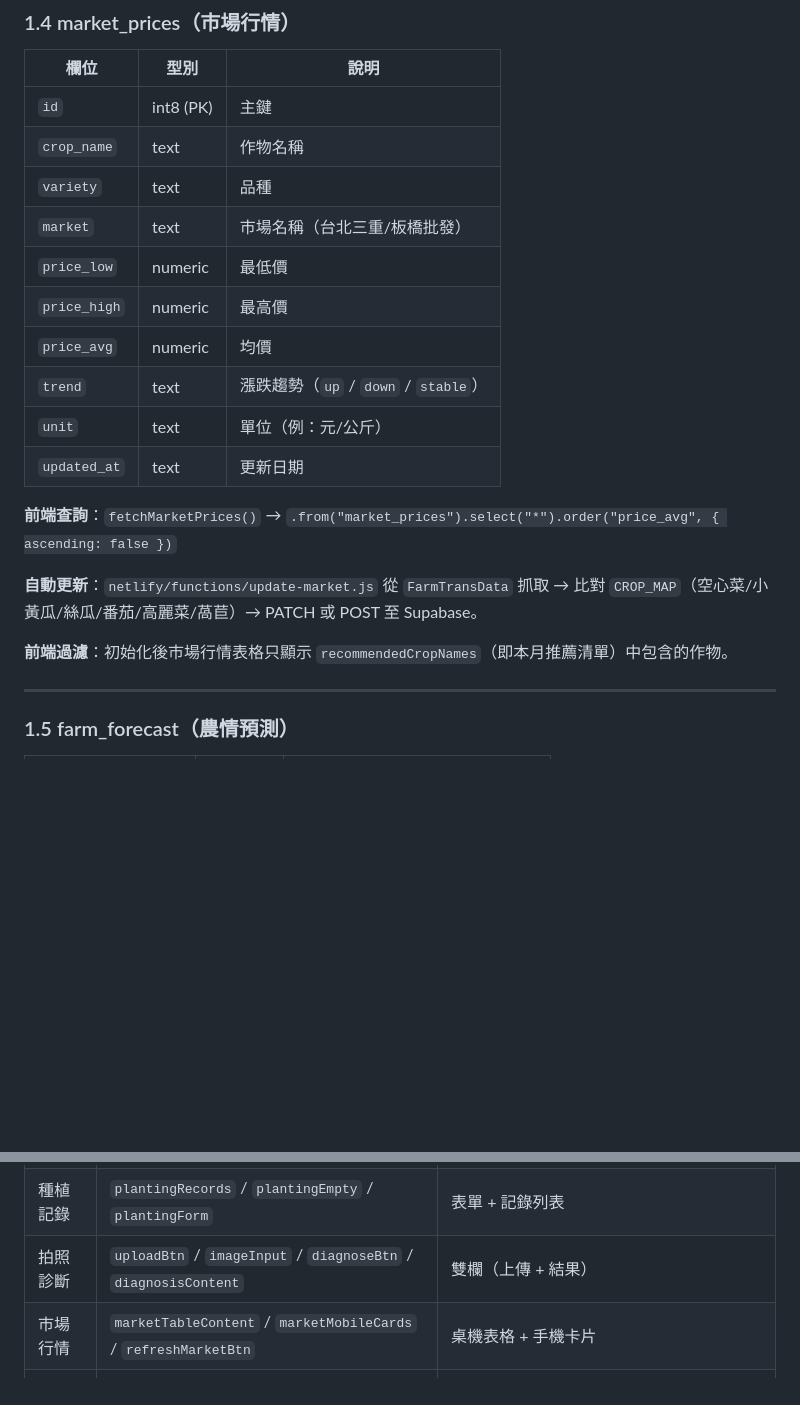
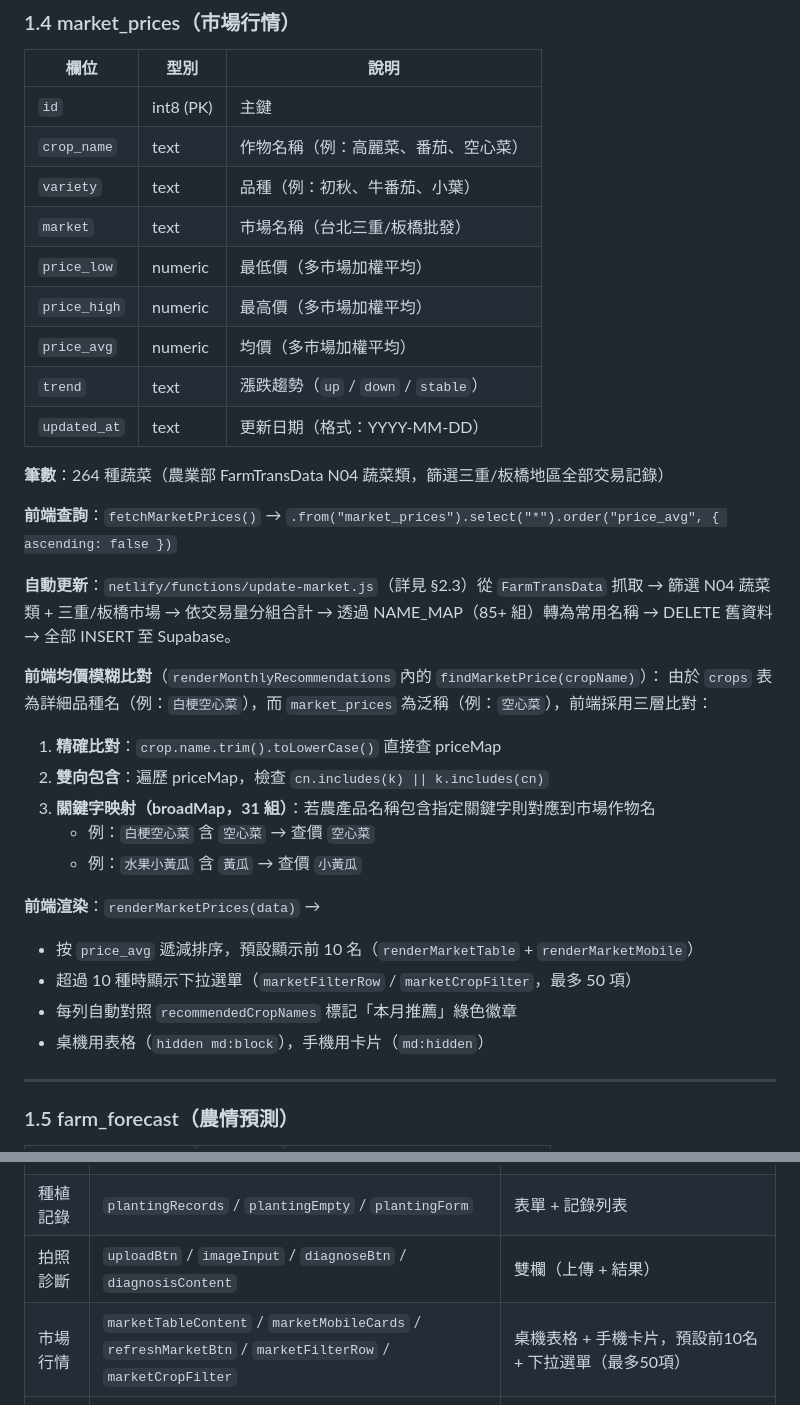
Before and after one commit to kittenmay/tamsui-seedling-app, a Markdown page: docs/api-and-schema.md, 2 parts joined by grey strips. Drawn GitHub-style; blank space fills up the shorter version.

Commit message:
docs: 更新三份核心文件反映本日變更（264種蔬菜、模糊比對、NAME_MAP）

```diff
--- a/docs/api-and-schema.md
+++ b/docs/api-and-schema.md
@@ -117,21 +117,35 @@
 | 欄位 | 型別 | 說明 |
 |------|------|------|
 | `id` | int8 (PK) | 主鍵 |
-| `crop_name` | text | 作物名稱 |
-| `variety` | text | 品種 |
+| `crop_name` | text | 作物名稱（例：高麗菜、番茄、空心菜） |
+| `variety` | text | 品種（例：初秋、牛番茄、小葉） |
 | `market` | text | 市場名稱（台北三重/板橋批發） |
-| `price_low` | numeric | 最低價 |
-| `price_high` | numeric | 最高價 |
-| `price_avg` | numeric | 均價 |
+| `price_low` | numeric | 最低價（多市場加權平均） |
+| `price_high` | numeric | 最高價（多市場加權平均） |
+| `price_avg` | numeric | 均價（多市場加權平均） |
 | `trend` | text | 漲跌趨勢（`up` / `down` / `stable`） |
-| `unit` | text | 單位（例：元/公斤） |
-| `updated_at` | text | 更新日期 |
+| `updated_at` | text | 更新日期（格式：YYYY-MM-DD） |
+
+**筆數**：264 種蔬菜（農業部 FarmTransData N04 蔬菜類，篩選三重/板橋地區全部交易記錄）
 
 **前端查詢**：`fetchMarketPrices()` → `.from("market_prices").select("*").order("price_avg", { ascending: false })`
 
-**自動更新**：`netlify/functions/update-market.js` 從 `FarmTransData` 抓取 → 比對 `CROP_MAP`（空心菜/小黃瓜/絲瓜/番茄/高麗菜/萵苣）→ PATCH 或 POST 至 Supabase。
+**自動更新**：`netlify/functions/update-market.js`（詳見 §2.3）從 `FarmTransData` 抓取 → 篩選 N04 蔬菜類 + 三重/板橋市場 → 依交易量分組合計 → 透過 NAME_MAP（85+ 組）轉為常用名稱 → DELETE 舊資料 → 全部 INSERT 至 Supabase。
 
-**前端過濾**：初始化後市場行情表格只顯示 `recommendedCropNames`（即本月推薦清單）中包含的作物。
+**前端均價模糊比對**（`renderMonthlyRecommendations` 內的 `findMarketPrice(cropName)`）：
+由於 `crops` 表為詳細品種名（例：`白梗空心菜`），而 `market_prices` 為泛稱（例：`空心菜`），前端採用三層比對：
+
+1. **精確比對**：`crop.name.trim().toLowerCase()` 直接查 priceMap
+2. **雙向包含**：遍歷 priceMap，檢查 `cn.includes(k) || k.includes(cn)`
+3. **關鍵字映射（broadMap，31 組）**：若農產品名稱包含指定關鍵字則對應到市場作物名
+   - 例：`白梗空心菜` 含 `空心菜` → 查價 `空心菜`
+   - 例：`水果小黃瓜` 含 `黃瓜` → 查價 `小黃瓜`
+
+**前端渲染**：`renderMarketPrices(data)` →
+- 按 `price_avg` 遞減排序，預設顯示前 10 名（`renderMarketTable` + `renderMarketMobile`）
+- 超過 10 種時顯示下拉選單（`marketFilterRow` / `marketCropFilter`，最多 50 項）
+- 每列自動對照 `recommendedCropNames` 標記「本月推薦」綠色徽章
+- 桌機用表格（`hidden md:block`），手機用卡片（`md:hidden`）
 
 ---
 
@@ -308,7 +328,7 @@
 | 本月推薦 | `monthlyRecommendations` / `monthlyEmpty` | 2 欄作物卡片 |
 | 種植記錄 | `plantingRecords` / `plantingEmpty` / `plantingForm` | 表單 + 記錄列表 |
 | 拍照診斷 | `uploadBtn` / `imageInput` / `diagnoseBtn` / `diagnosisContent` | 雙欄（上傳 + 結果） |
-| 市場行情 | `marketTableContent` / `marketMobileCards` / `refreshMarketBtn` | 桌機表格 + 手機卡片 |
+| 市場行情 | `marketTableContent` / `marketMobileCards` / `refreshMarketBtn` / `marketFilterRow` / `marketCropFilter` | 桌機表格 + 手機卡片，預設前10名 + 下拉選單（最多50項） |
 | 採收建議 | `harvestSuggestions` | 智慧採收建議列表（邏輯：種植≥30天→採收建議 + 市場價 + 氣象，≥15天→生長預估） |
 | 農友社群 | `communityPosts` / `communityNewPost` / `communityEmpty` | 發文區 + 討論串 |
 | 種植曆 | `calendarTableBodyContent` / `calendarMobileCards` | 桌機表格 + 手機卡片，當月高亮 |
```
Also changed, not shown: other parts of docs/api-and-schema.md (+17 -11 lines), docs/dev-rules.md (+20 -2 lines), docs/project-overview.md (+3 -3 lines).
